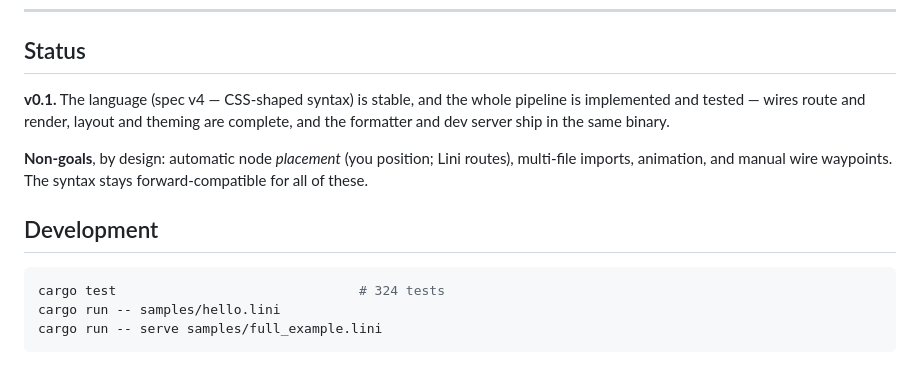
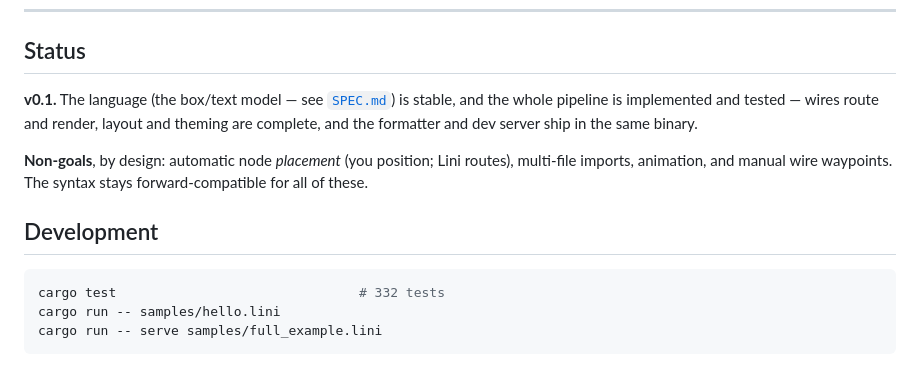
Before and after one commit to monfa-red/lini, a Markdown page: README.md, the part around one of its changes. GitHub-like rendering.

````diff
--- a/README.md
+++ b/README.md
@@ -203,14 +204,14 @@ Parse is recursive-descent over an LL(1) grammar; resolve applies CSS-like speci
 
 ## Status
 
-**v0.1.** The language (spec v4 — CSS-shaped syntax) is stable, and the whole pipeline is implemented and tested — wires route and render, layout and theming are complete, and the formatter and dev server ship in the same binary.
+**v0.1.** The language (the box/text model — see [`SPEC.md`](https://github.com/monfa-red/lini/blob/main/SPEC.md)) is stable, and the whole pipeline is implemented and tested — wires route and render, layout and theming are complete, and the formatter and dev server ship in the same binary.
 
 **Non-goals**, by design: automatic node *placement* (you position; Lini routes), multi-file imports, animation, and manual wire waypoints. The syntax stays forward-compatible for all of these.
 
 ## Development
 
 ```bash
-cargo test                               # 324 tests
+cargo test                               # 332 tests
 cargo run -- samples/hello.lini
 cargo run -- serve samples/full_example.lini
 ```
````
Also changed, not shown: other parts of README.md (+17 -16 lines).
